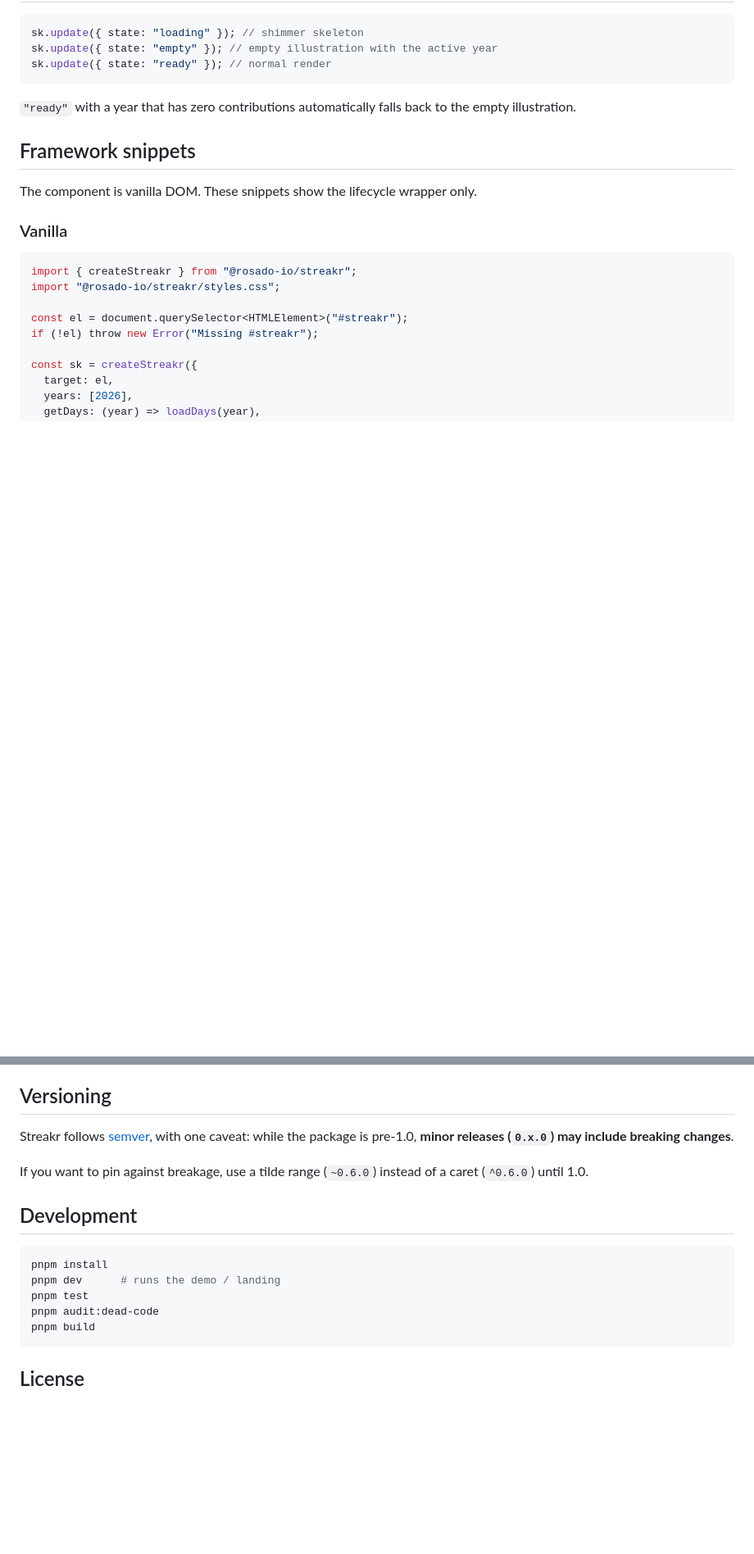
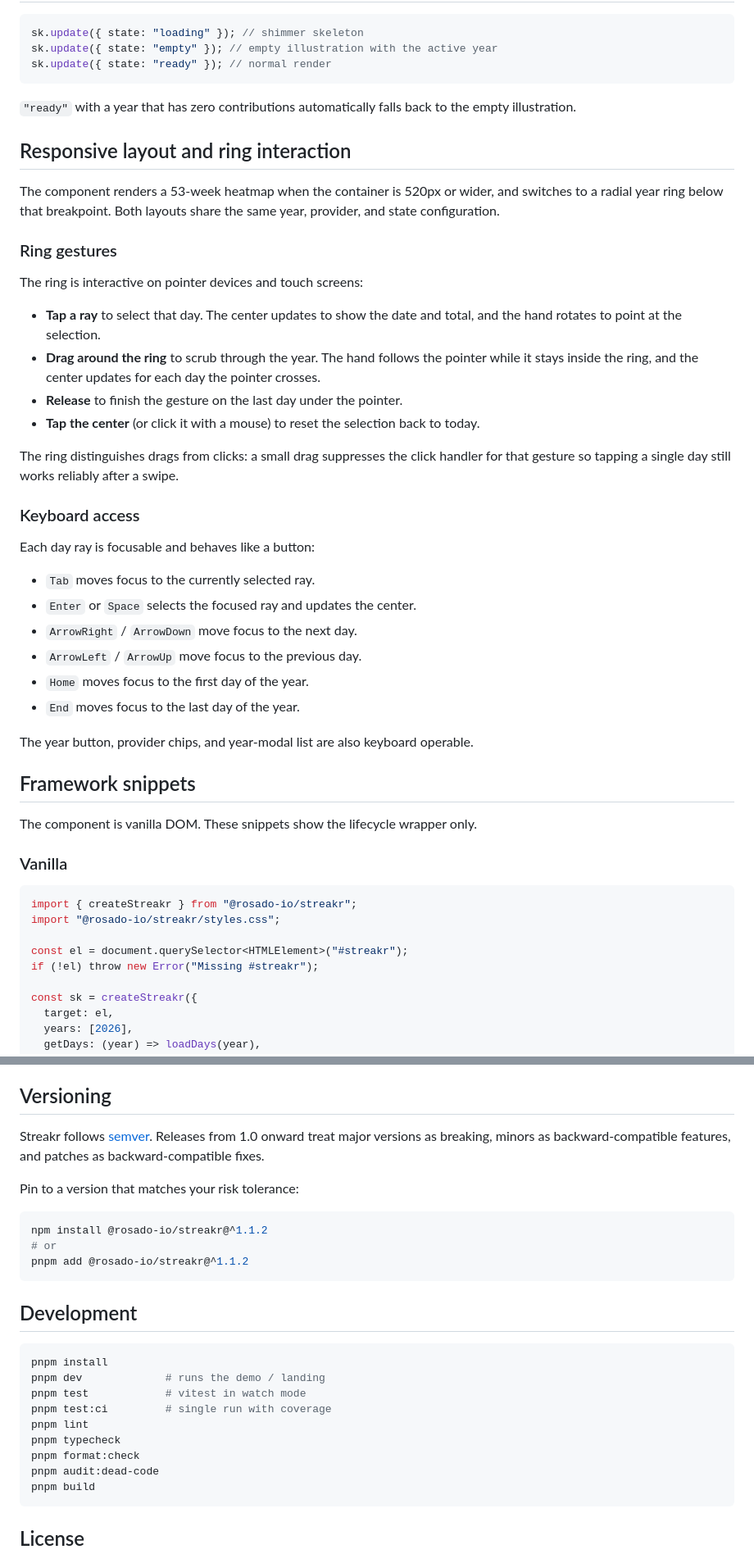
Before and after one commit to rosado-io/streakr, a Markdown page: README.md, 2 parts joined by grey strips. Shown at 82% size. Drawn GitHub-style; blank space fills up the shorter version.

Commit message:
docs(readme): update CDN version, exports, versioning and ring interaction

````diff
--- a/README.md
+++ b/README.md
@@ -221,6 +221,43 @@ sk.update({ state: "ready" }); // normal render
 `"ready"` with a year that has zero contributions automatically falls back to
 the empty illustration.
 
+## Responsive layout and ring interaction
+
+The component renders a 53-week heatmap when the container is 520px or wider, and
+switches to a radial year ring below that breakpoint. Both layouts share the same
+year, provider, and state configuration.
+
+### Ring gestures
+
+The ring is interactive on pointer devices and touch screens:
+
+- **Tap a ray** to select that day. The center updates to show the date and
+total, and the hand rotates to point at the selection.
+- **Drag around the ring** to scrub through the year. The hand follows the
+pointer while it stays inside the ring, and the center updates for each day the
+pointer crosses.
+- **Release** to finish the gesture on the last day under the pointer.
+- **Tap the center** (or click it with a mouse) to reset the selection back to
+today.
+
+The ring distinguishes drags from clicks: a small drag suppresses the click
+handler for that gesture so tapping a single day still works reliably after a
+swipe.
+
+### Keyboard access
+
+Each day ray is focusable and behaves like a button:
+
+- `Tab` moves focus to the currently selected ray.
+- `Enter` or `Space` selects the focused ray and updates the center.
+- `ArrowRight` / `ArrowDown` move focus to the next day.
+- `ArrowLeft` / `ArrowUp` move focus to the previous day.
+- `Home` moves focus to the first day of the year.
+- `End` moves focus to the last day of the year.
+
+The year button, provider chips, and year-modal list are also keyboard
+operable.
+
 ## Framework snippets
 
 The component is vanilla DOM. These snippets show the lifecycle wrapper only.
@@ -419,18 +465,28 @@ Treat tokens as secrets:
 
 ## Versioning
 
-Streakr follows [semver](https://semver.org/), with one caveat: while the
-package is pre-1.0, **minor releases (`0.x.0`) may include breaking changes**.
+Streakr follows [semver](https://semver.org/). Releases from 1.0 onward treat
+major versions as breaking, minors as backward-compatible features, and patches
+as backward-compatible fixes.
 
-If you want to pin against breakage, use a tilde range (`~0.6.0`) instead of a
-caret (`^0.6.0`) until 1.0.
+Pin to a version that matches your risk tolerance:
+
+```sh
+npm install @rosado-io/streakr@^1.1.2
+# or
+pnpm add @rosado-io/streakr@^1.1.2
+```
 
 ## Development
 
 ```sh
 pnpm install
-pnpm dev      # runs the demo / landing
-pnpm test
+pnpm dev             # runs the demo / landing
+pnpm test            # vitest in watch mode
+pnpm test:ci         # single run with coverage
+pnpm lint
+pnpm typecheck
+pnpm format:check
 pnpm audit:dead-code
 pnpm build
 ```
````
Also changed, not shown: other parts of README.md (+11 -2 lines).
